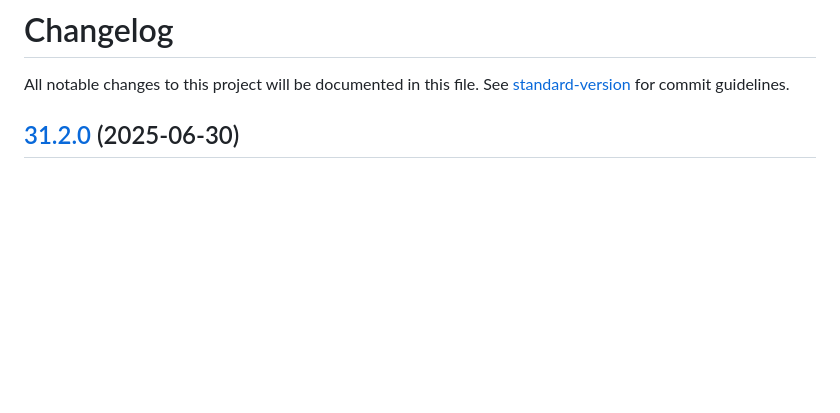
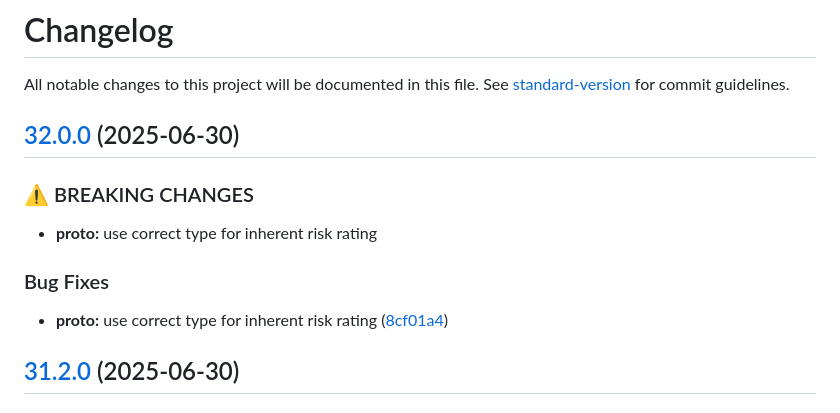
Before and after one commit to MTPRM/mtprm-proto, a Markdown page: CHANGELOG.md, the part around the change. GitHub-like rendering; blank space fills up the shorter version.

Commit message:
chore(release): 32.0.0

```diff
--- a/CHANGELOG.md
+++ b/CHANGELOG.md
@@ -1,6 +1,17 @@
 # Changelog
 
 All notable changes to this project will be documented in this file. See [standard-version](https://github.com/conventional-changelog/standard-version) for commit guidelines.
+
+## [32.0.0](https://github.com/MTPRM/mtprm-proto/compare/31.2.0...32.0.0) (2025-06-30)
+
+
+### ⚠ BREAKING CHANGES
+
+* **proto:** use correct type for inherent risk rating
+
+### Bug Fixes
+
+* **proto:** use correct type for inherent risk rating ([8cf01a4](https://github.com/MTPRM/mtprm-proto/commit/8cf01a4ade21480caeb5b90c2cbb3c8bfd251bf5))
 
 ## [31.2.0](https://github.com/MTPRM/mtprm-proto/compare/31.1.0...31.2.0) (2025-06-30)
 
```
